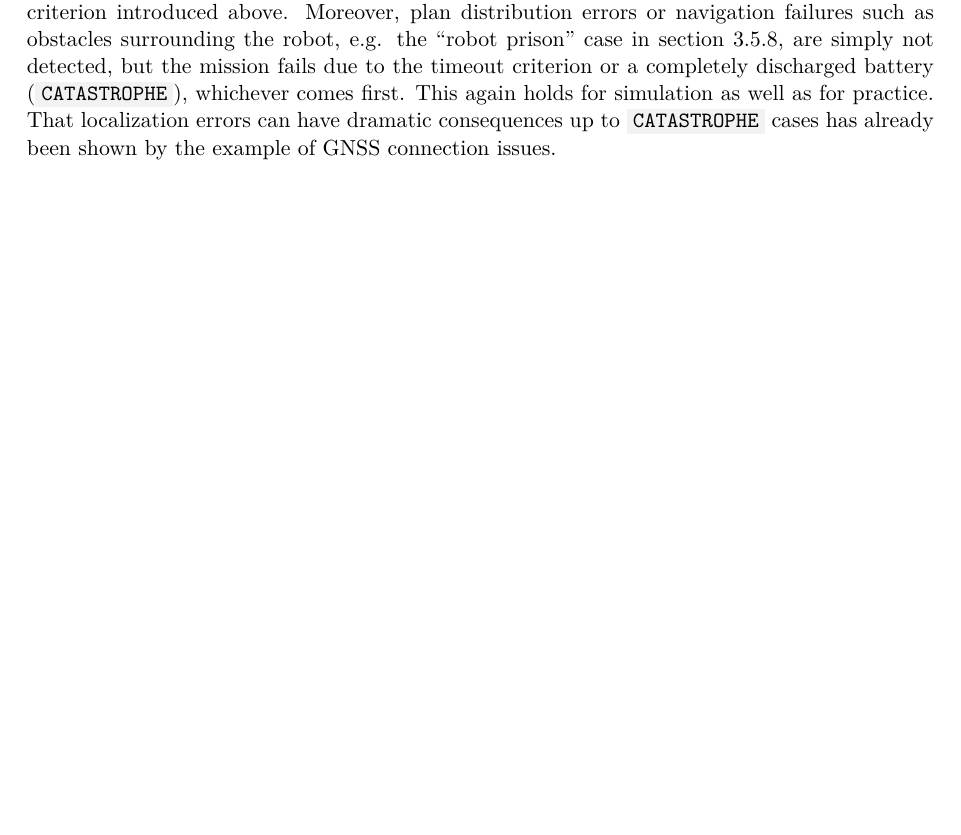
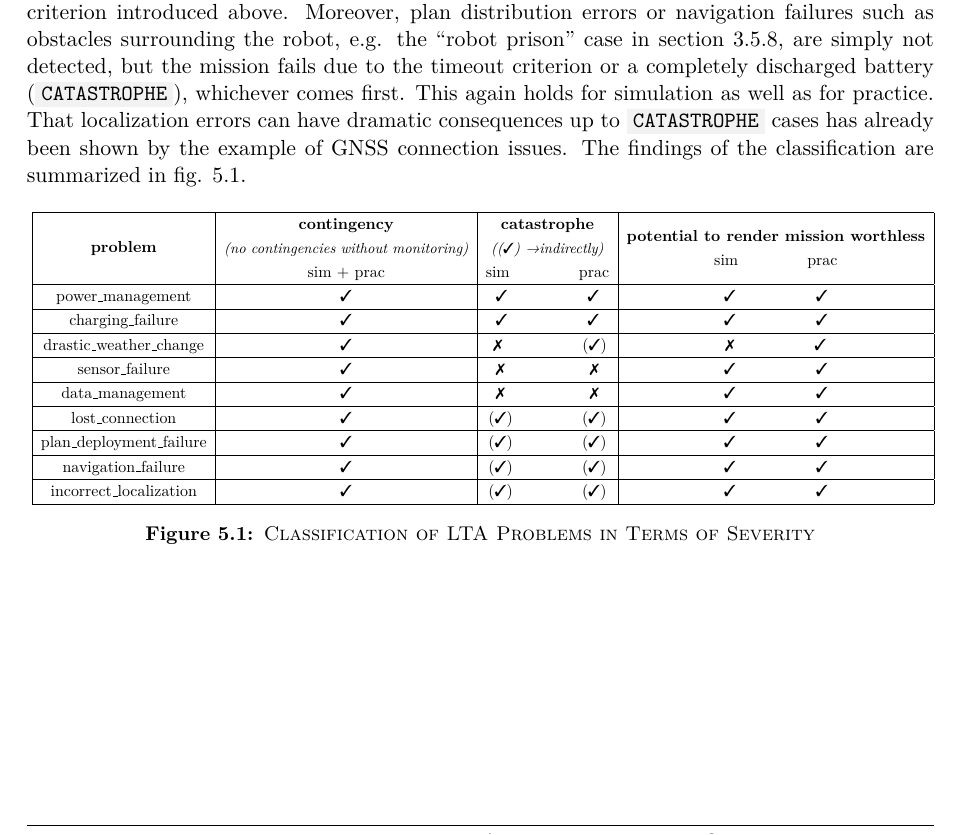
Before and after one commit to tbohne/msc, a LaTeX thesis (thesis/thesis.tex): part of page 103 of 121, cut so that both start at the same text, the shorter picture padded with empty space. Compiled offline with pdfLaTeX.

Commit message:
LTA problem classification table

```diff
--- a/thesis/thesis.tex
+++ b/thesis/thesis.tex
@@ -17,10 +17,17 @@
 
 \usepackage{gensymb}
 
+\usepackage{pifont}% http://ctan.org/pkg/pifont
+\newcommand{\xmark}{\ding{55}}%
+\newcommand{\cmark}{\ding{51}}%
+
 \usepackage{mathtools}
 
 \usepackage{algorithm, algorithmic}  % for pseudo code (cf. documentation)
 \renewcommand{\algorithmiccomment}[1]{\qquad{\small // \textit{#1}}}
+
+\newcommand{\specialcell}[2][c]{%
+  \begin{tabular}[#1]{@{}c@{}}#2\end{tabular}}
 
 % for code keywords within the text
 \usepackage{xcolor}
@@ -2807,7 +2814,27 @@ it could simply find itself in a situation that it cannot leave and, in the best
 longer perform any tasks, so that the mission fails due to the criterion introduced above. Moreover, plan distribution errors or navigation failures such as obstacles surrounding the
 robot, e.g. the \textquote{robot prison} case in section \ref{sec:sim_and_mon_navigation_failures}, are simply not detected, but the mission fails due to the timeout criterion or a
 completely discharged battery (\code{CATASTROPHE}), whichever comes first. This again holds for simulation as well as for practice. That localization errors can have dramatic
-consequences up to \code{CATASTROPHE} cases has already been shown by the example of GNSS connection issues.
+consequences up to \code{CATASTROPHE} cases has already been shown by the example of GNSS connection issues. The findings of the classification are summarized in fig.
+\ref{fig:lta_classification}.
+\begin{figure}[H]
+    \centering
+    \resizebox{\textwidth}{!}{
+    \begin{tabular}{| c | c | c | c | c |}
+        \hline
+        \textbf{problem} & \specialcell{\textbf{contingency} \\ \small{\textit{(no contingencies without monitoring)}} \\ sim + prac} & \specialcell{\textbf{catastrophe} \\ \small{\textit{((\cmark) \textrightarrow indirectly)}} \\ sim \quad\quad\quad\quad prac} & \specialcell{\textbf{potential to render mission worthless} \\ sim \quad\quad\quad\quad prac} \\ \hline
+        power\_management & \cmark & \cmark \quad\quad\quad\quad\quad \cmark & \cmark \quad\quad\quad\quad\quad \cmark \\ \hline
+        charging\_failure & \cmark & \cmark \quad\quad\quad\quad\quad \cmark & \cmark \quad\quad\quad\quad\quad \cmark \\ \hline
+        drastic\_weather\_change & \cmark & \thinspace\thinspace \xmark \quad\quad\quad\quad\quad (\cmark) & \xmark \quad\quad\quad\quad\quad \cmark \\ \hline
+        sensor\_failure & \cmark & \xmark \thinspace\thinspace\quad\quad\quad\quad\quad \xmark & \cmark \quad\quad\quad\quad\quad \cmark \\ \hline
+        data\_management & \cmark & \xmark \thinspace\thinspace\quad\quad\quad\quad\quad \xmark & \cmark \quad\quad\quad\quad\quad \cmark \\ \hline
+        lost\_connection & \cmark & (\cmark) \quad\quad\quad\quad (\cmark) & \cmark \quad\quad\quad\quad\quad \cmark \\ \hline
+        plan\_deployment\_failure & \cmark & (\cmark) \quad\quad\quad\quad (\cmark) & \cmark \quad\quad\quad\quad\quad \cmark \\ \hline
+        navigation\_failure & \cmark & (\cmark) \quad\quad\quad\quad (\cmark) & \cmark \quad\quad\quad\quad\quad \cmark \\ \hline
+        incorrect\_localization & \cmark & (\cmark) \quad\quad\quad\quad (\cmark) & \cmark \quad\quad\quad\quad\quad \cmark \\ \hline
+    \end{tabular}}
+\caption{\textsc{Classification of LTA Problems in Terms of Severity}}
+\label{fig:lta_classification}
+\end{figure}
 
 \chapter{Conclusion}
 
```
